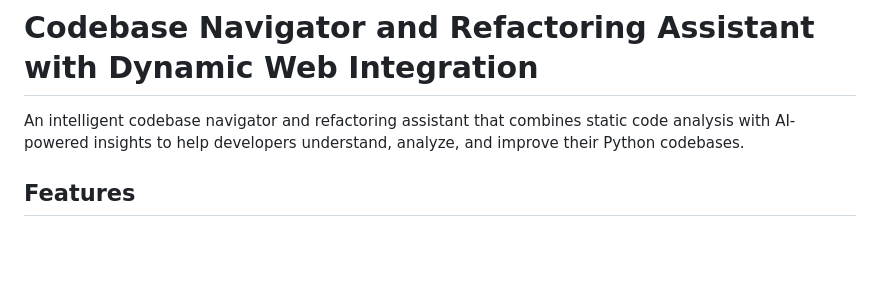
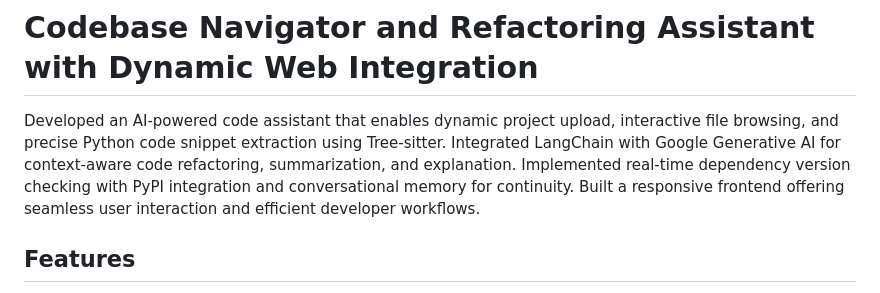
Before and after one commit to AMOGH1308/Codebase-Navigator, a Markdown page: README.md, the part around the change. Rendered like a GitHub page; blank space fills up the shorter version.

```diff
--- a/README.md
+++ b/README.md
@@ -1,6 +1,10 @@
 # Codebase Navigator and Refactoring Assistant with Dynamic Web Integration
 
-An intelligent codebase navigator and refactoring assistant that combines static code analysis with AI-powered insights to help developers understand, analyze, and improve their Python codebases.
+Developed an AI-powered code assistant that enables dynamic project upload, interactive file browsing, and precise
+Python code snippet extraction using Tree-sitter. Integrated LangChain with Google Generative AI for context-aware code
+refactoring, summarization, and explanation. Implemented real-time dependency version checking with PyPI integration and
+conversational memory for continuity. Built a responsive frontend offering seamless user interaction and efficient developer
+workflows.
 
 ## Features
 
```
